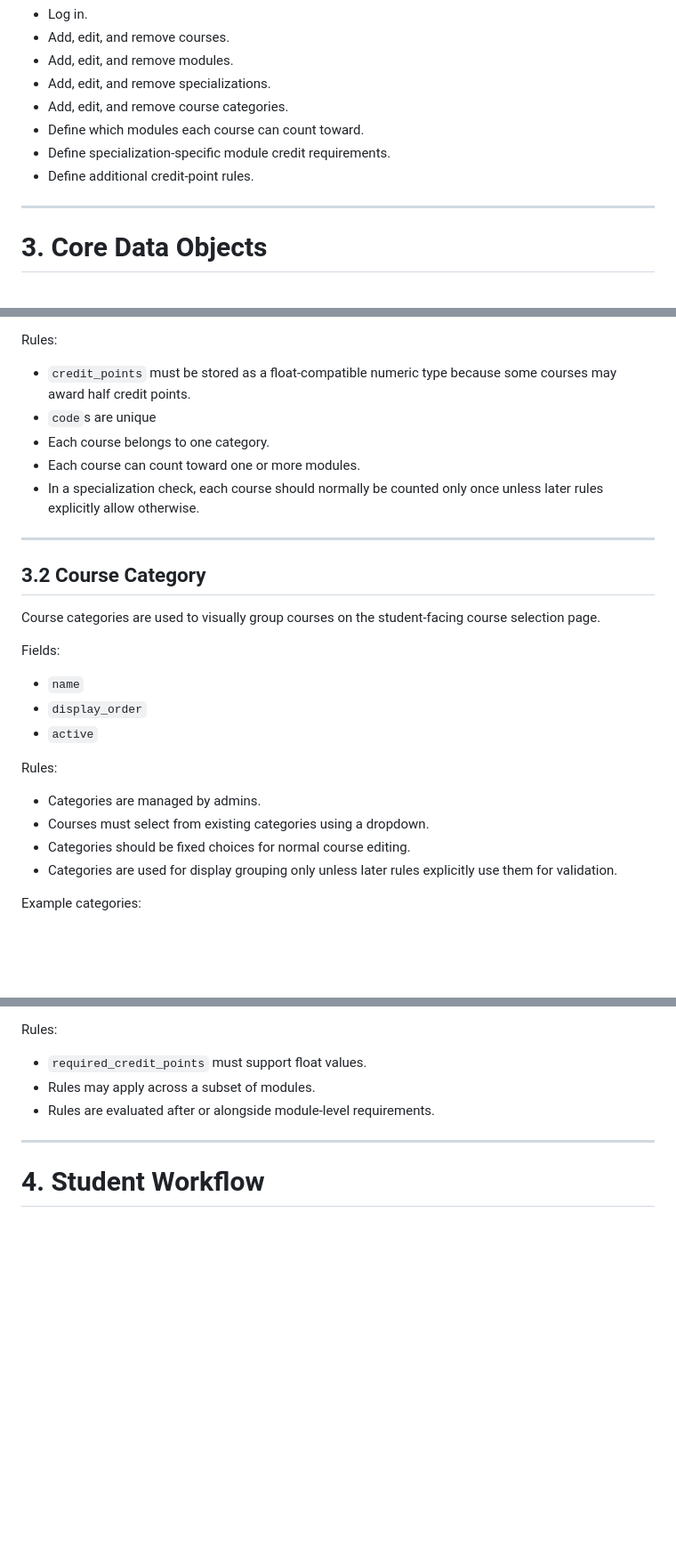
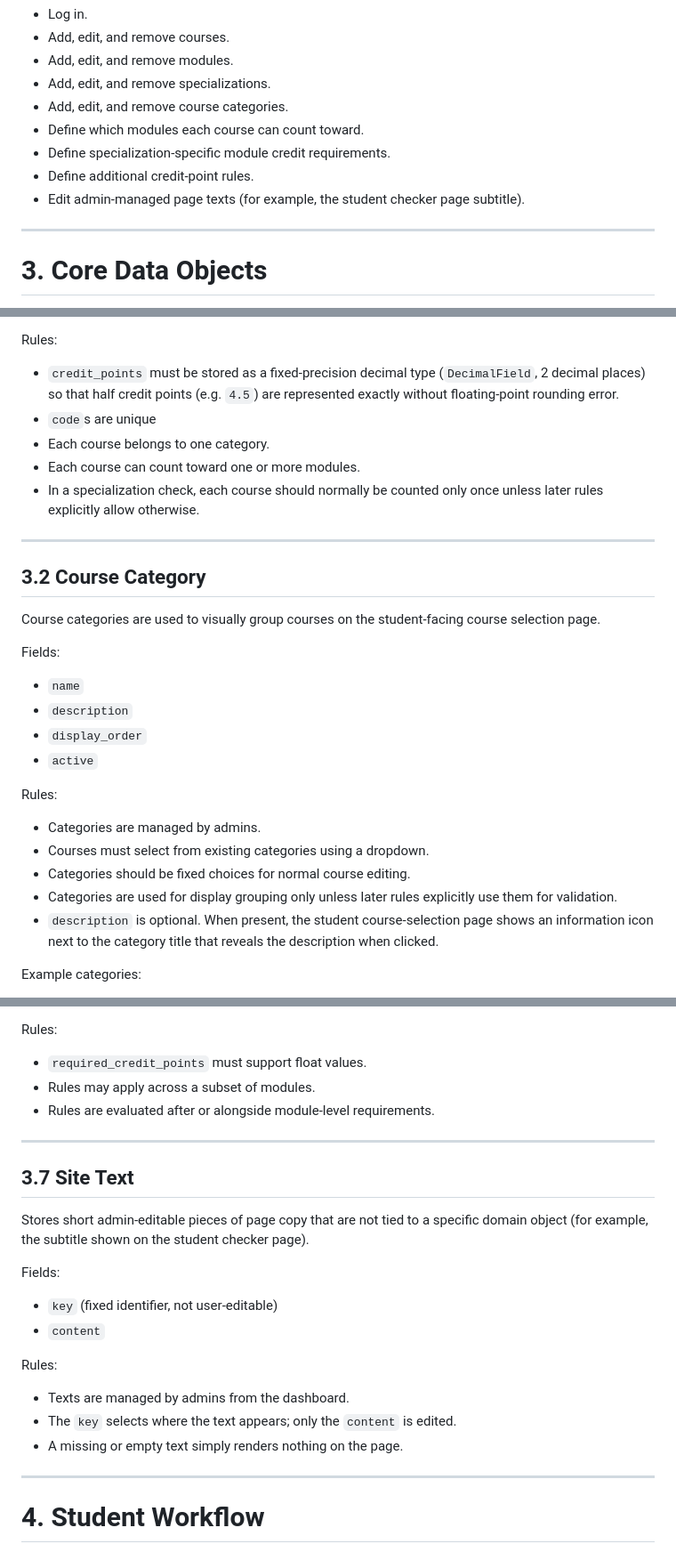
Before and after one commit to Mike-Devereux/Kurs-Plan, a Markdown page: SPEC.md, 3 parts joined by grey strips. Shown at 89% size. Rendered like a GitHub page; blank space fills up the shorter version.

```diff
--- a/SPEC.md
+++ b/SPEC.md
@@ -46,6 +46,7 @@ Admins can:
 - Define which modules each course can count toward.
 - Define specialization-specific module credit requirements.
 - Define additional credit-point rules.
+- Edit admin-managed page texts (for example, the student checker page subtitle).
 
 ---
 
@@ -68,7 +69,7 @@ Fields:
 
 Rules:
 
-- `credit_points` must be stored as a float-compatible numeric type because some courses may award half credit points.
+- `credit_points` must be stored as a fixed-precision decimal type (`DecimalField`, 2 decimal places) so that half credit points (e.g. `4.5`) are represented exactly without floating-point rounding error.
 - `code`s are unique
 - Each course belongs to one category.
 - Each course can count toward one or more modules.
@@ -83,6 +84,7 @@ Course categories are used to visually group courses on the student-facing cours
 Fields:
 
 - `name`
+- `description`
 - `display_order`
 - `active`
 
@@ -92,6 +94,7 @@ Rules:
 - Courses must select from existing categories using a dropdown.
 - Categories should be fixed choices for normal course editing.
 - Categories are used for display grouping only unless later rules explicitly use them for validation.
+- `description` is optional. When present, the student course-selection page shows an information icon next to the category title that reveals the description when clicked.
 
 Example categories:
 
@@ -165,6 +168,24 @@ Rules:
 - `required_credit_points` must support float values.
 - Rules may apply across a subset of modules.
 - Rules are evaluated after or alongside module-level requirements.
+
+---
+
+## 3.7 Site Text
+
+Stores short admin-editable pieces of page copy that are not tied to a specific
+domain object (for example, the subtitle shown on the student checker page).
+
+Fields:
+
+- `key` (fixed identifier, not user-editable)
+- `content`
+
+Rules:
+
+- Texts are managed by admins from the dashboard.
+- The `key` selects where the text appears; only the `content` is edited.
+- A missing or empty text simply renders nothing on the page.
 
 ---
 
```
Also changed, not shown: other parts of SPEC.md (+1 -0 lines), DEVELOPMENT.md (+56 -21 lines).
